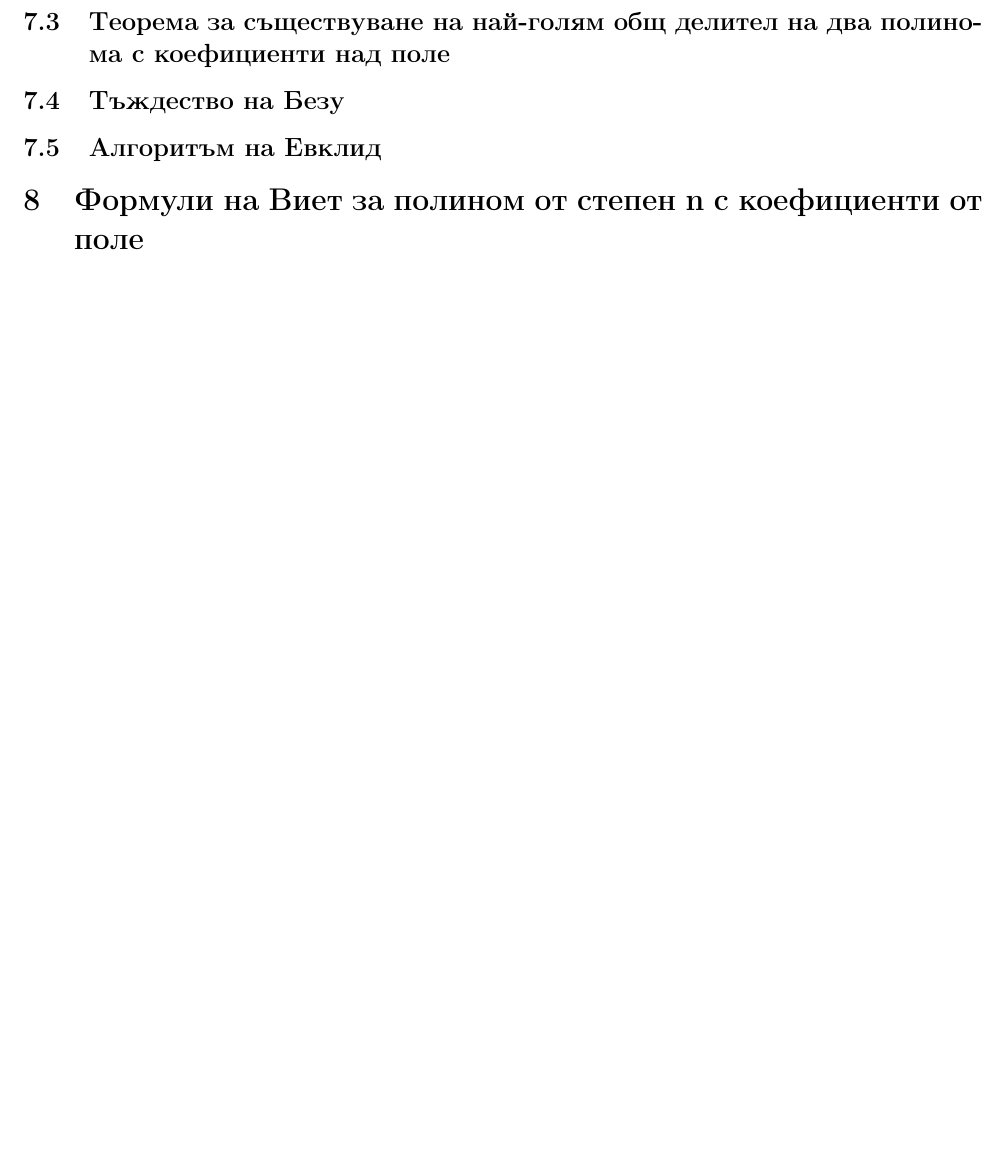
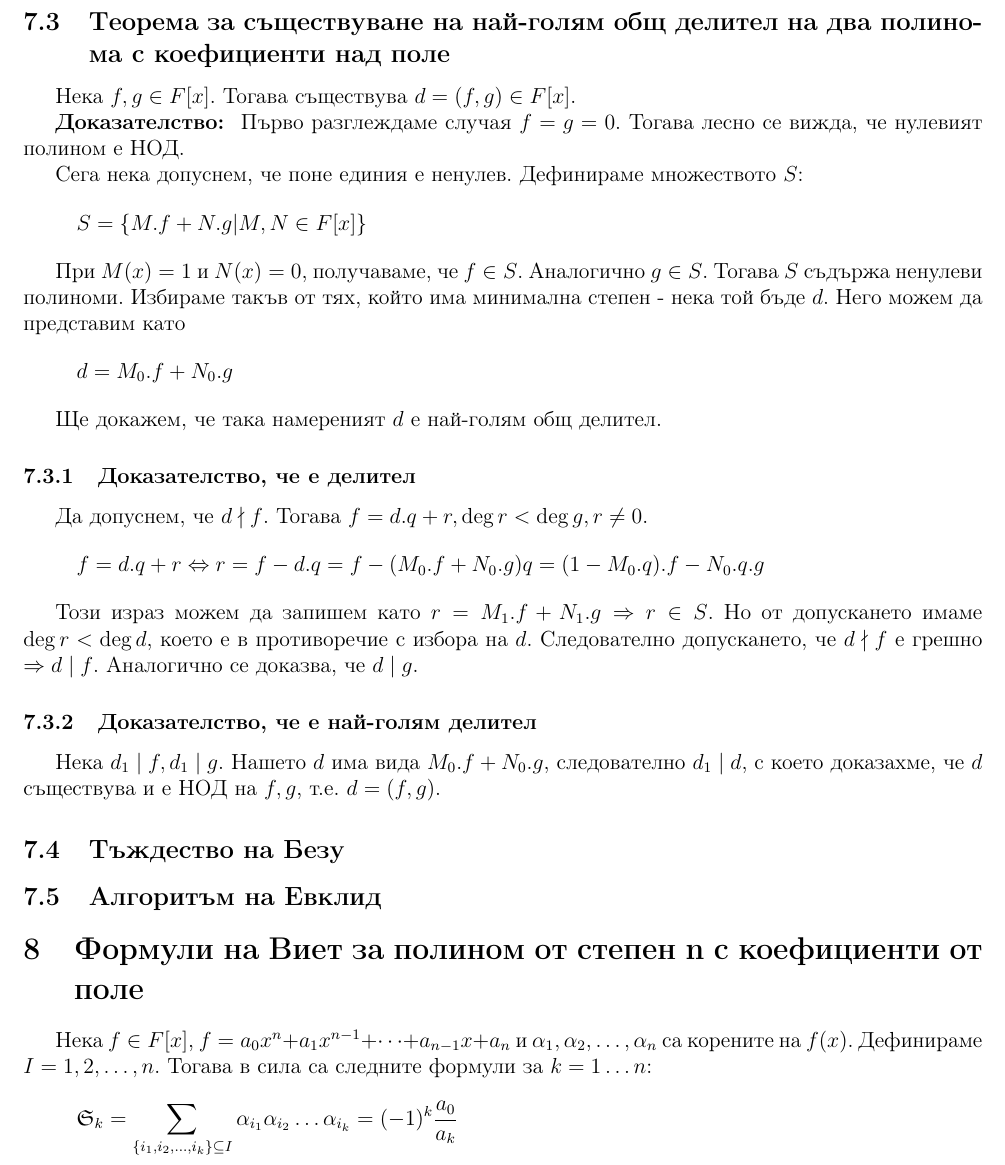
Before and after one commit to kosyonikolov/FinalStupidty2021, a LaTeX document (26/polynomials.tex): part of page 7 of 7, cut so that both start at the same text, the shorter picture padded with empty space. Compiled offline with pdfLaTeX.

Commit message:
proof that GCD exists

```diff
--- a/26/polynomials.tex
+++ b/26/polynomials.tex
@@ -233,10 +233,42 @@ $\Rightarrow$ противоречие. Следователно допуска
 С точност до ненулева констант $d=(f,g)$ е еднозначно определен от $f$ и $g$.
 
 \subsection{Tеорема за съществуване на най-голям общ делител на два полинома с коефициенти над поле}
+Нека $f,g \in F[x]$. Тогава съществува $d=(f,g) \in F[x]$.
+
+\textbf{Доказателство: } Първо разглеждаме случая $f = g = 0$. Тогава лесно се вижда, че нулевият полином е НОД.
+
+Сега нека допуснем, че поне единия е ненулев. Дефинираме множеството $S$:
+\[ S = \{ M.f + N.g | M,N \in F[x] \} \]
+
+При $M(x) = 1$ и $N(x) = 0$, получаваме, че $f \in S$. Аналогично $g \in S$.
+Тогава $S$ съдържа ненулеви полиноми. Избираме такъв от тях, който има минимална степен
+ - нека той бъде $d$. Него можем да представим като
+\[ d = M_0.f + N_0.g \]
+
+Ще докажем, че така намереният $d$ е най-голям общ делител.
+
+\subsubsection{Доказателство, че е делител}
+Да допуснем, че $d \nmid f$. Тогава $f = d.q + r, \deg r < \deg g, r \neq 0$.
+\[ f = d.q + r \Leftrightarrow r = f - d.q =
+f - (M_0 . f + N_0 . g)q =
+(1 - M_0 . q) . f - N_0 . q . g \]
+
+Този израз можем да запишем като $r = M_1 . f + N_1 . g \Rightarrow r \in S$.
+Но от допускането имаме $\deg r < \deg d$, което е в противоречие с избора на $d$.
+Следователно допускането, че $d \nmid f$ е грешно $\Rightarrow d \mid f$.
+Аналогично се доказва, че $d \mid g$.
+
+\subsubsection{Доказателство, че е най-голям делител}
+Нека $d_1 \mid f, d_1 \mid g$. Нашетo $d$ има вида $M_0.f + N_0.g$, следователно $d_1 \mid d$, с което
+доказахме, че $d$ съществува и е НОД на $f,g$, т.е. $d = (f,g)$.
+
 \subsection{Тъждество на Безу}
 \subsection{Алгоритъм на Евклид}
 
 \section{Формули на Виет за полином от степен n с коефициенти от поле}
-
+Нека $f \in F[x]$, $f = a_0 x^n + a_1 x^{n-1} + \dots + a_{n-1} x + a_n$
+и $\alpha_1, \alpha_2, \dots, \alpha_n$ са корените на $f(x)$. Дефинираме $I = {1, 2, \dots, n}$.
+Тогава в сила са следните формули за $k=1\dots n$:
+\[ \mathfrak{S}_k = \sum_{\{i_1, i_2, \dots, i_k \} \subseteq I} \alpha_{i_1} \alpha_{i_2} \dots \alpha_{i_k} = (-1)^k \frac{a_0}{a_k} \]
 
 \end{document}
```
